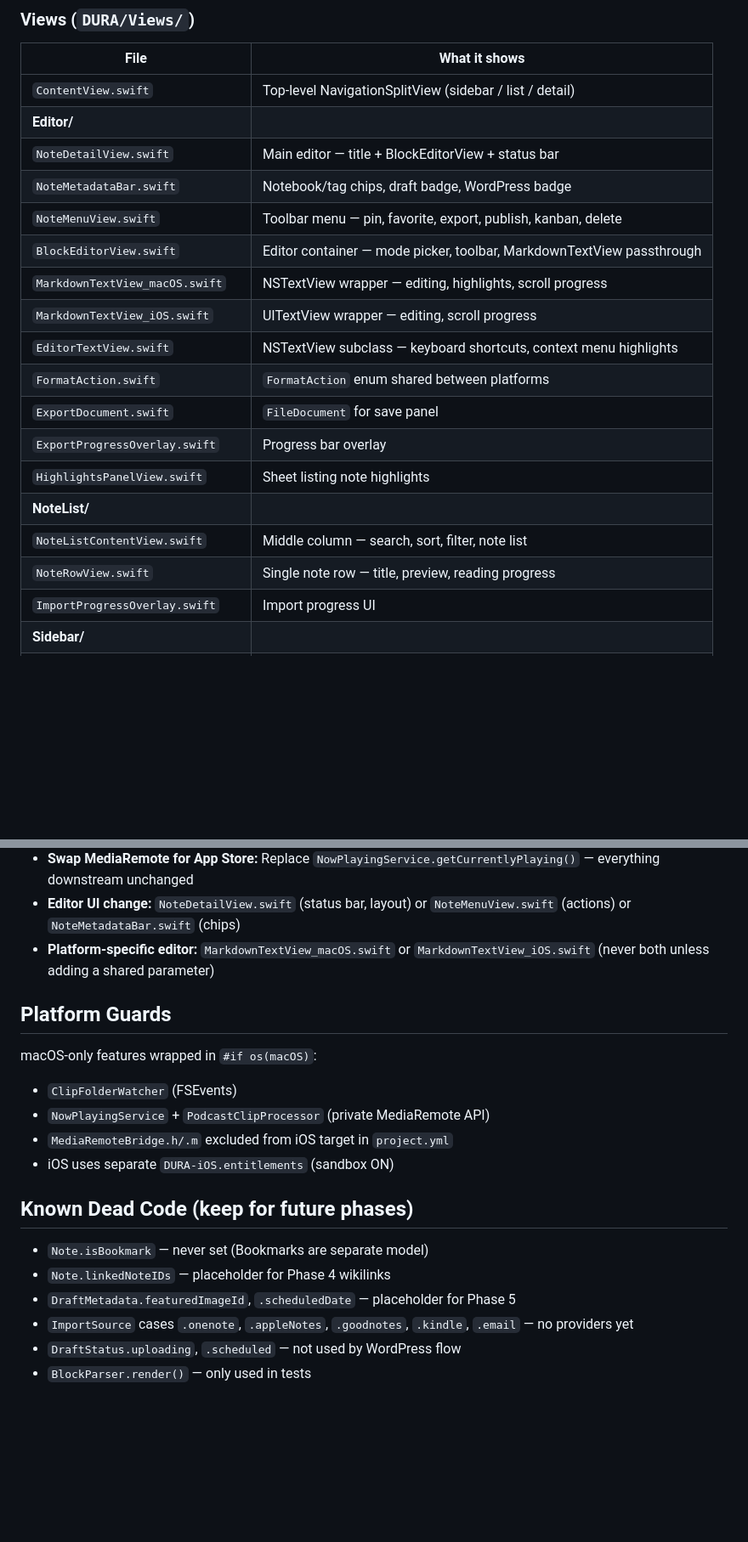
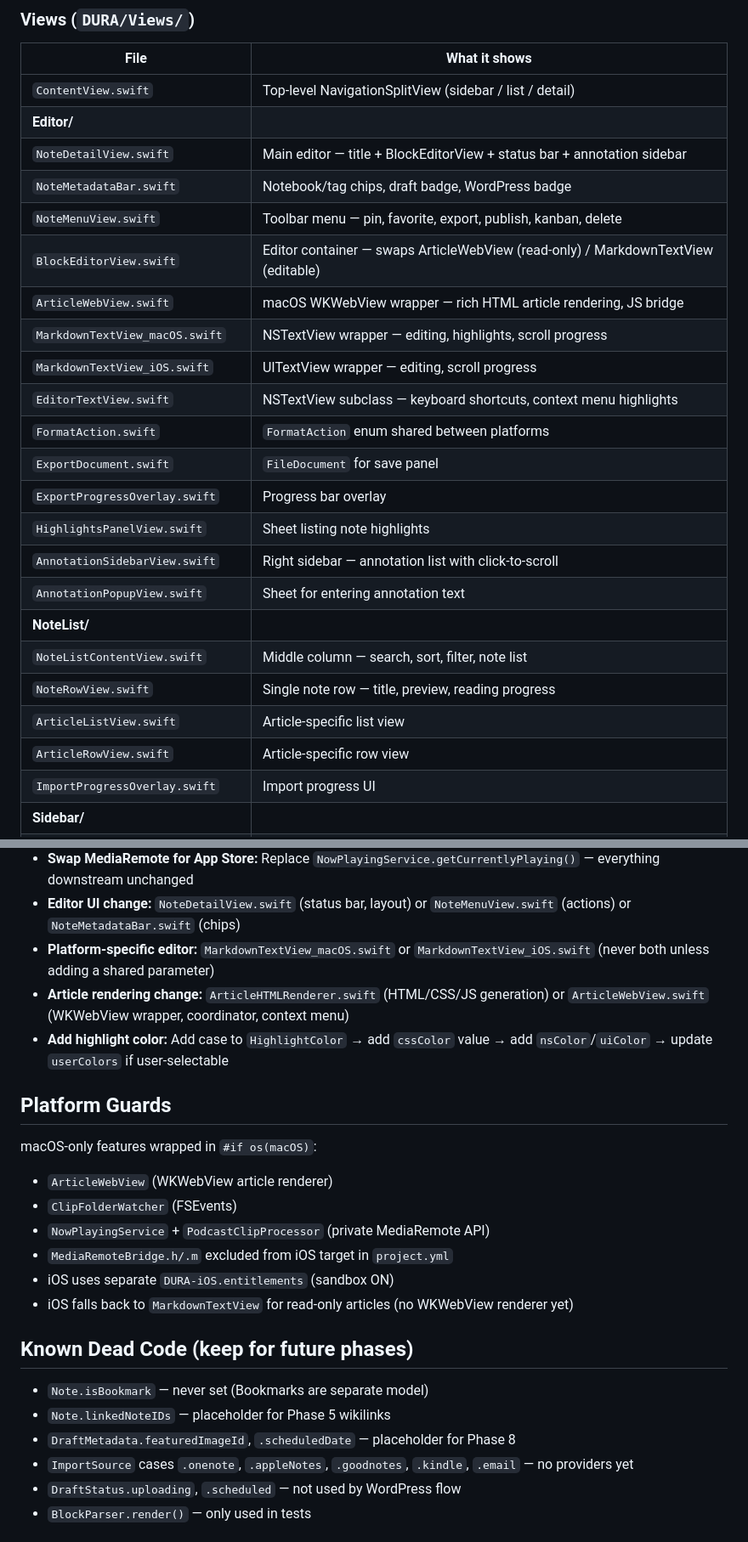
Before and after one commit to dhaselden29/dura-app, a Markdown page: CLAUDE.md, 2 parts joined by grey strips. Shown at 85% size. Rendered like a GitHub page; blank space fills up the shorter version.

Commit message:
Update project documentation with current status and new roadmap
Co-Authored-By: Claude Opus 4.6 <noreply@anthropic.com>

```diff
--- a/CLAUDE.md
+++ b/CLAUDE.md
@@ -108,10 +114,11 @@ Storage: Local SwiftData (no CloudKit). In-memory for tests.
 |------|--------------|
 | `ContentView.swift` | Top-level NavigationSplitView (sidebar / list / detail) |
 | **Editor/** | |
-| `NoteDetailView.swift` | Main editor — title + BlockEditorView + status bar |
+| `NoteDetailView.swift` | Main editor — title + BlockEditorView + status bar + annotation sidebar |
 | `NoteMetadataBar.swift` | Notebook/tag chips, draft badge, WordPress badge |
 | `NoteMenuView.swift` | Toolbar menu — pin, favorite, export, publish, kanban, delete |
-| `BlockEditorView.swift` | Editor container — mode picker, toolbar, MarkdownTextView passthrough |
+| `BlockEditorView.swift` | Editor container — swaps ArticleWebView (read-only) / MarkdownTextView (editable) |
+| `ArticleWebView.swift` | macOS WKWebView wrapper — rich HTML article rendering, JS bridge |
 | `MarkdownTextView_macOS.swift` | NSTextView wrapper — editing, highlights, scroll progress |
 | `MarkdownTextView_iOS.swift` | UITextView wrapper — editing, scroll progress |
 | `EditorTextView.swift` | NSTextView subclass — keyboard shortcuts, context menu highlights |
@@ -119,9 +126,13 @@ Storage: Local SwiftData (no CloudKit). In-memory for tests.
 | `ExportDocument.swift` | `FileDocument` for save panel |
 | `ExportProgressOverlay.swift` | Progress bar overlay |
 | `HighlightsPanelView.swift` | Sheet listing note highlights |
+| `AnnotationSidebarView.swift` | Right sidebar — annotation list with click-to-scroll |
+| `AnnotationPopupView.swift` | Sheet for entering annotation text |
 | **NoteList/** | |
 | `NoteListContentView.swift` | Middle column — search, sort, filter, note list |
 | `NoteRowView.swift` | Single note row — title, preview, reading progress |
+| `ArticleListView.swift` | Article-specific list view |
+| `ArticleRowView.swift` | Article-specific row view |
 | `ImportProgressOverlay.swift` | Import progress UI |
 | **Sidebar/** | |
 | `SidebarView.swift` | Left column — notebooks, tags, smart filters |
@@ -181,20 +197,24 @@ Storage: Local SwiftData (no CloudKit). In-memory for tests.
 - **Swap MediaRemote for App Store:** Replace `NowPlayingService.getCurrentlyPlaying()` — everything downstream unchanged
 - **Editor UI change:** `NoteDetailView.swift` (status bar, layout) or `NoteMenuView.swift` (actions) or `NoteMetadataBar.swift` (chips)
 - **Platform-specific editor:** `MarkdownTextView_macOS.swift` or `MarkdownTextView_iOS.swift` (never both unless adding a shared parameter)
+- **Article rendering change:** `ArticleHTMLRenderer.swift` (HTML/CSS/JS generation) or `ArticleWebView.swift` (WKWebView wrapper, coordinator, context menu)
+- **Add highlight color:** Add case to `HighlightColor` → add `cssColor` value → add `nsColor`/`uiColor` → update `userColors` if user-selectable
 
 ## Platform Guards
 
 macOS-only features wrapped in `#if os(macOS)`:
+- `ArticleWebView` (WKWebView article renderer)
 - `ClipFolderWatcher` (FSEvents)
 - `NowPlayingService` + `PodcastClipProcessor` (private MediaRemote API)
 - `MediaRemoteBridge.h/.m` excluded from iOS target in `project.yml`
 - iOS uses separate `DURA-iOS.entitlements` (sandbox ON)
+- iOS falls back to `MarkdownTextView` for read-only articles (no WKWebView renderer yet)
 
 ## Known Dead Code (keep for future phases)
 
 - `Note.isBookmark` — never set (Bookmarks are separate model)
-- `Note.linkedNoteIDs` — placeholder for Phase 4 wikilinks
-- `DraftMetadata.featuredImageId`, `.scheduledDate` — placeholder for Phase 5
+- `Note.linkedNoteIDs` — placeholder for Phase 5 wikilinks
+- `DraftMetadata.featuredImageId`, `.scheduledDate` — placeholder for Phase 8
 - `ImportSource` cases `.onenote`, `.appleNotes`, `.goodnotes`, `.kindle`, `.email` — no providers yet
 - `DraftStatus.uploading`, `.scheduled` — not used by WordPress flow
 - `BlockParser.render()` — only used in tests
```
Also changed, not shown: other parts of CLAUDE.md (+14 -3 lines).
